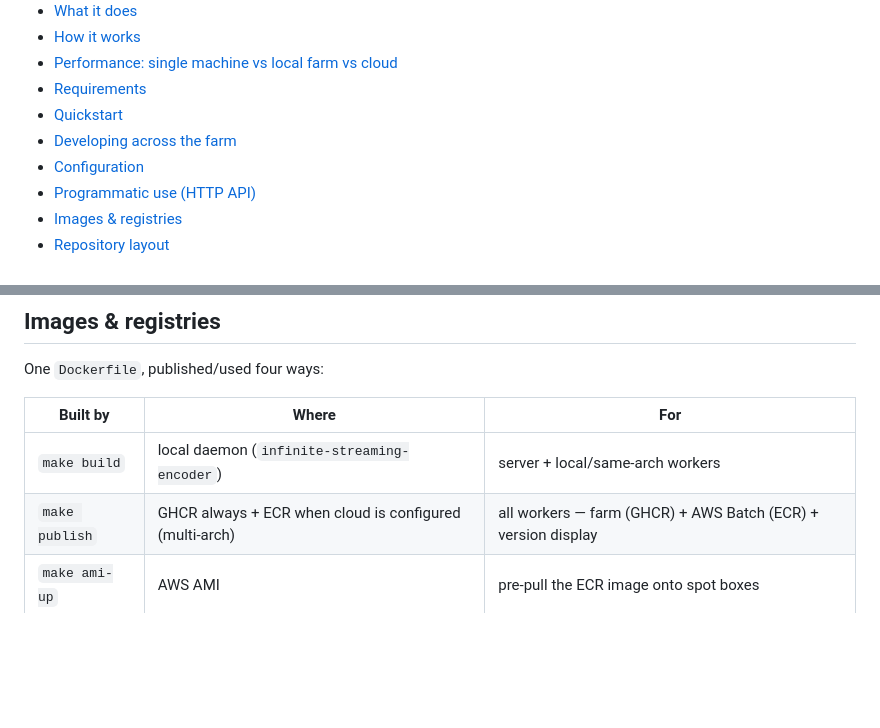
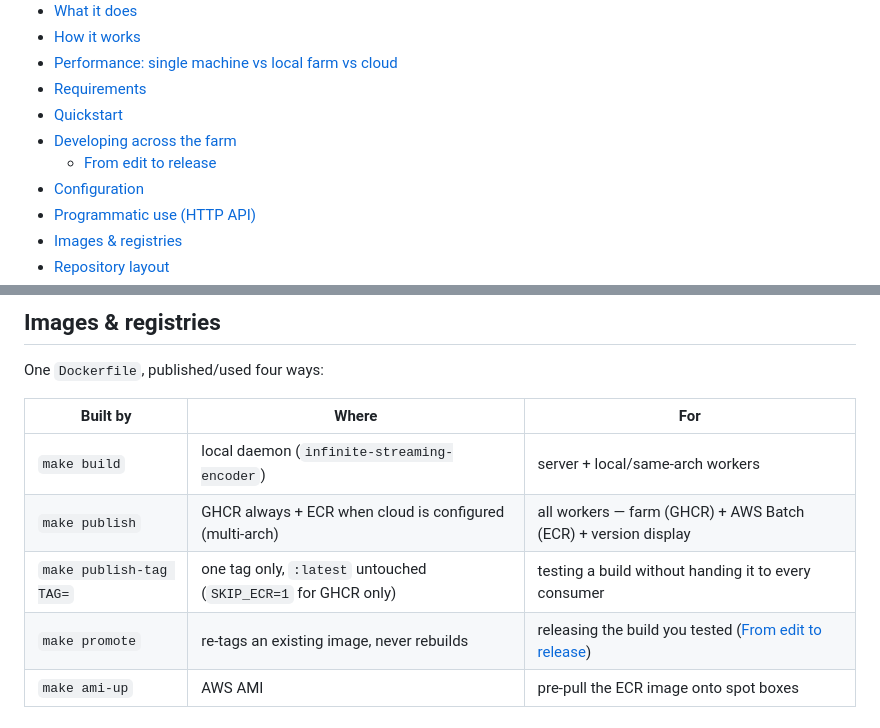
Before and after one commit to jonathaneoliver/infinite-streaming-encoder, a Markdown page: README.md, 2 parts joined by grey strips. GitHub-like rendering; blank space fills up the shorter version.

```diff
--- a/README.md
+++ b/README.md
@@ -41,6 +41,7 @@ One Docker image plays three roles: the **server** (Go control plane, default
 - [Requirements](#requirements)
 - [Quickstart](#quickstart)
 - [Developing across the farm](#developing-across-the-farm)
+  - [From edit to release](#from-edit-to-release)
 - [Configuration](#configuration)
 - [Programmatic use (HTTP API)](#programmatic-use-http-api)
 - [Images & registries](#images--registries)
@@ -494,6 +551,8 @@ One `Dockerfile`, published/used four ways:
 | --- | --- | --- |
 | `make build` | local daemon (`infinite-streaming-encoder`) | server + local/same-arch workers |
 | `make publish` | GHCR always + ECR when cloud is configured (multi-arch) | all workers — farm (GHCR) + AWS Batch (ECR) + version display |
+| `make publish-tag TAG=` | one tag only, `:latest` untouched (`SKIP_ECR=1` for GHCR only) | testing a build without handing it to every consumer |
+| `make promote` | re-tags an existing image, never rebuilds | releasing the build you tested ([From edit to release](#from-edit-to-release)) |
 | `make ami-up` | AWS AMI | pre-pull the ECR image onto spot boxes |
 
 ## Repository layout
```
Also changed, not shown: other parts of README.md (+56 -0 lines).
